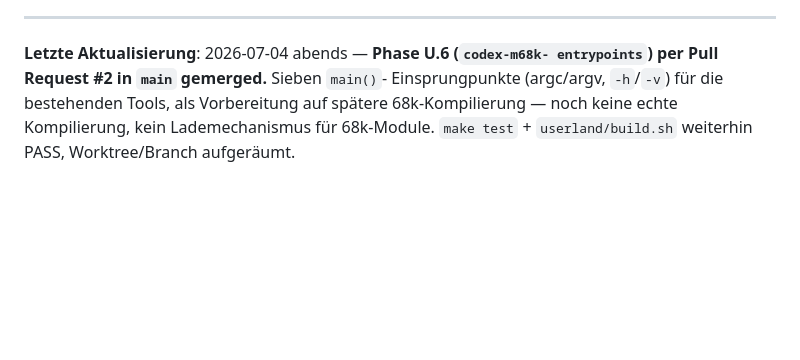
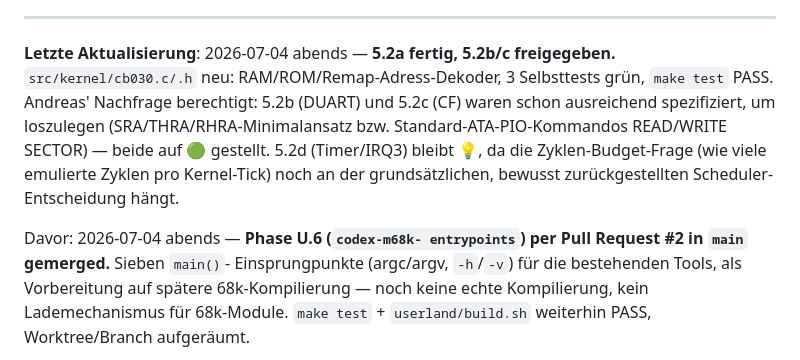
Before and after one commit to Q9-Forge/Q9-Flux, a Markdown page: ARBEITSPLAN.md, the part around one of its changes. Drawn GitHub-style; blank space fills up the shorter version.

Commit message:
5.2b/5.2c freigegeben - waren schon ausreichend spezifiziert (Andreas)

```diff
--- a/ARBEITSPLAN.md
+++ b/ARBEITSPLAN.md
@@ -862,7 +862,16 @@ Zukunftsideen ohne Handlungsdruck.
 
 ---
 
-**Letzte Aktualisierung**: 2026-07-04 abends — **Phase U.6 (`codex-m68k-
+**Letzte Aktualisierung**: 2026-07-04 abends — **5.2a fertig, 5.2b/c
+freigegeben.** `src/kernel/cb030.c/.h` neu: RAM/ROM/Remap-Adress-Dekoder,
+3 Selbsttests grün, `make test` PASS. Andreas' Nachfrage berechtigt: 5.2b
+(DUART) und 5.2c (CF) waren schon ausreichend spezifiziert, um loszulegen
+(SRA/THRA/RHRA-Minimalansatz bzw. Standard-ATA-PIO-Kommandos READ/WRITE
+SECTOR) — beide auf 🟢 gestellt. 5.2d (Timer/IRQ3) bleibt 💡, da die
+Zyklen-Budget-Frage (wie viele emulierte Zyklen pro Kernel-Tick) noch an
+der grundsätzlichen, bewusst zurückgestellten Scheduler-Entscheidung hängt.
+
+Davor: 2026-07-04 abends — **Phase U.6 (`codex-m68k-
 entrypoints`) per Pull Request #2 in `main` gemerged.** Sieben `main()`-
 Einsprungpunkte (argc/argv, `-h`/`-v`) für die bestehenden Tools, als
 Vorbereitung auf spätere 68k-Kompilierung — noch keine echte Kompilierung,
```
Also changed, not shown: other parts of ARBEITSPLAN.md (+2 -2 lines).
